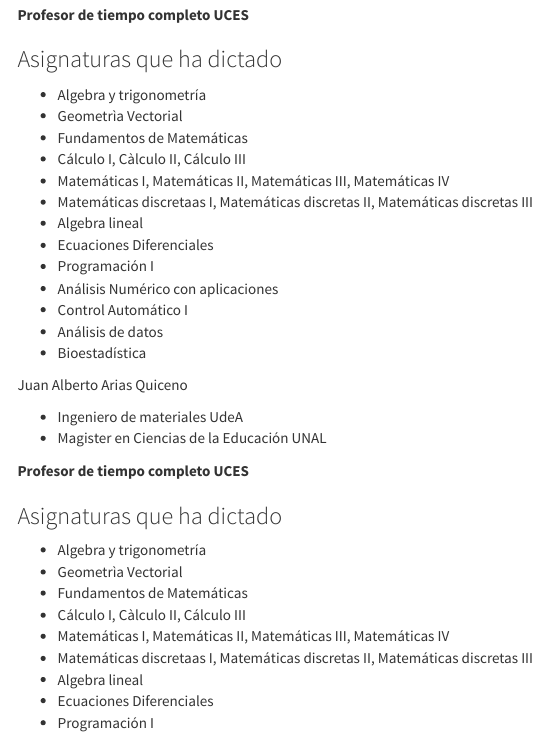
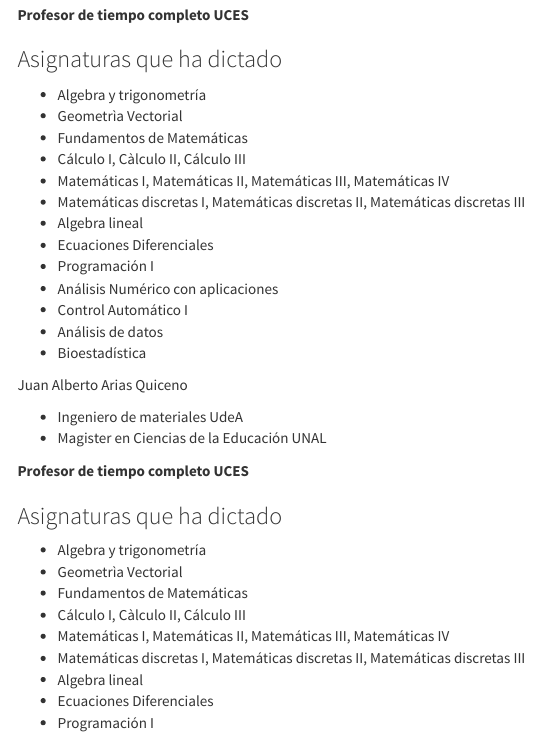
Before and after one commit to jestrada2020/PresentacionCursoMateParaInvestigadoresNivelUno, an R Markdown document (index.Rmd): the page in a window 1100 px wide, from 330 px down. The pictures show the output file index.html that the author committed with the source, opened offline; menus at the side of the page are left out.

Commit message:
SUBIR2nov20_Nivel004

```diff
--- a/index.Rmd
+++ b/index.Rmd
@@ -57,7 +57,7 @@ John Jairo Estrada Alvarez
 * Fundamentos de Matemáticas
 * Cálculo I, Càlculo II, Cálculo III
 * Matemáticas I, Matemáticas II, Matemáticas III, Matemáticas IV
-* Matemáticas discretaas I, Matemáticas discretas II, Matemáticas discretas III
+* Matemáticas discretas I, Matemáticas discretas II, Matemáticas discretas III
 * Algebra lineal
 * Ecuaciones Diferenciales
 * Programación I
@@ -80,7 +80,7 @@ Juan Alberto Arias Quiceno
 * Fundamentos de Matemáticas
 * Cálculo I, Càlculo II, Cálculo III
 * Matemáticas I, Matemáticas II, Matemáticas III, Matemáticas IV
-* Matemáticas discretaas I, Matemáticas discretas II, Matemáticas discretas III
+* Matemáticas discretas I, Matemáticas discretas II, Matemáticas discretas III
 * Algebra lineal
 * Ecuaciones Diferenciales
 * Programación I
```
Also changed, not shown: index.html.
